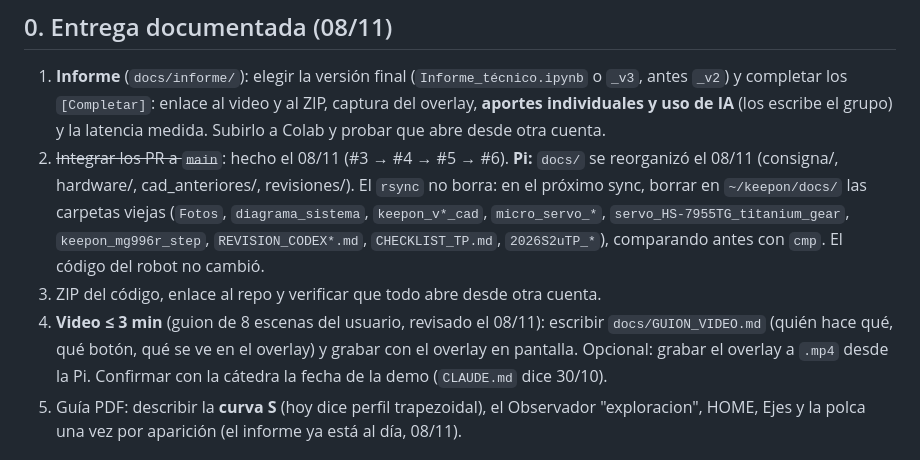
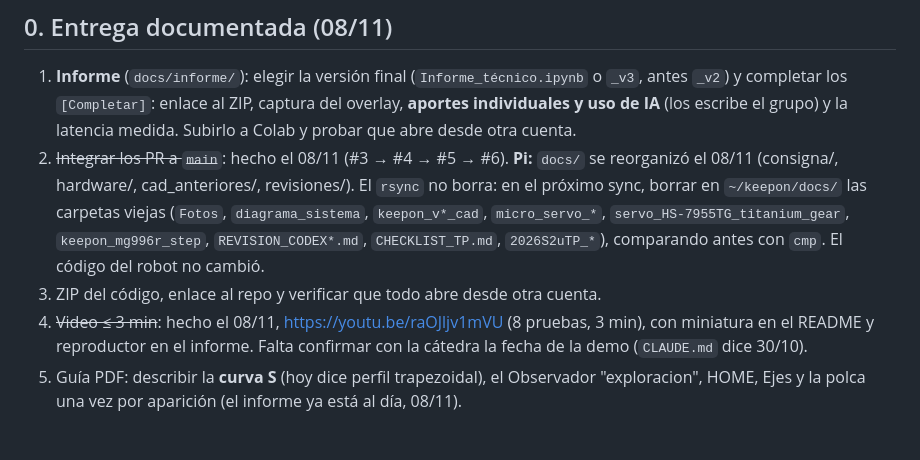
Before and after one commit to HecVelaz/keepon-pro, a Markdown page: docs/PENDIENTES.md, the part around the change. Rendered like a GitHub page.

```diff
--- a/docs/PENDIENTES.md
+++ b/docs/PENDIENTES.md
@@ -4,7 +4,7 @@ Ordenados por prioridad (08/11/2026). Lo terminado se borra y queda en `docs/BIT
 
 ## 0. Entrega documentada (08/11)
 1. **Informe** (`docs/informe/`): elegir la versión final (`Informe_técnico.ipynb` o `_v3`, antes `_v2`) y completar los
-   `[Completar]`: enlace al video y al ZIP, captura del overlay, **aportes individuales y uso de IA**
+   `[Completar]`: enlace al ZIP, captura del overlay, **aportes individuales y uso de IA**
    (los escribe el grupo) y la latencia medida. Subirlo a Colab y probar que abre desde otra cuenta.
 2. ~~Integrar los PR a `main`~~: hecho el 08/11 (#3 → #4 → #5 → #6).
    **Pi:** `docs/` se reorganizó el 08/11 (consigna/, hardware/, cad_anteriores/, revisiones/). El `rsync` no borra: en el
@@ -12,9 +12,8 @@ Ordenados por prioridad (08/11/2026). Lo terminado se borra y queda en `docs/BIT
    `micro_servo_*`, `servo_HS-7955TG_titanium_gear`, `keepon_mg996r_step`, `REVISION_CODEX*.md`, `CHECKLIST_TP.md`,
    `2026S2uTP_*`), comparando antes con `cmp`. El código del robot no cambió.
 3. ZIP del código, enlace al repo y verificar que todo abre desde otra cuenta.
-4. **Video ≤ 3 min** (guion de 8 escenas del usuario, revisado el 08/11): escribir `docs/GUION_VIDEO.md` (quién hace
-   qué, qué botón, qué se ve en el overlay) y grabar con el overlay en pantalla. Opcional: grabar el overlay a `.mp4`
-   desde la Pi. Confirmar con la cátedra la fecha de la demo (`CLAUDE.md` dice 30/10).
+4. ~~Video ≤ 3 min~~: hecho el 08/11, https://youtu.be/raOJljv1mVU (8 pruebas, 3 min), con miniatura en el README y
+   reproductor en el informe. Falta confirmar con la cátedra la fecha de la demo (`CLAUDE.md` dice 30/10).
 5. Guía PDF: describir la **curva S** (hoy dice perfil trapezoidal), el Observador "exploracion", HOME, Ejes y la polca
    una vez por aparición (el informe ya está al día, 08/11).
 
```
Also changed, not shown: README.md (+11 -0 lines), docs/img/video_miniatura.jpg (added), 2 other files.
